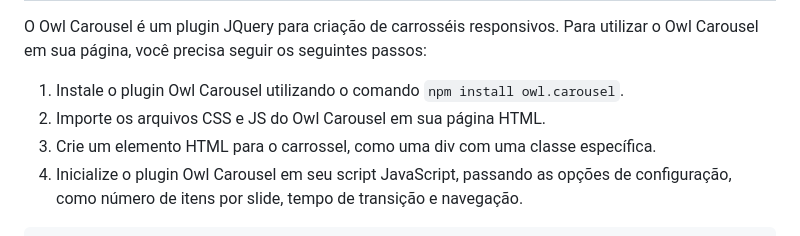
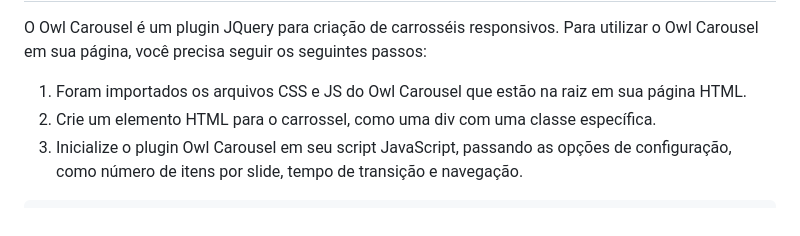
Before and after one commit to natharaujos/netflix-interface, a Markdown page: README.md, the part around the change. Rendered like a GitHub page.

```diff
--- a/README.md
+++ b/README.md
@@ -52,11 +52,7 @@ Recriando a interface da Netlflix, utilizando HTML, CSS, JavaScript, e alguns pl
     passos:
   </p>
   <ol>
-    <li>
-      Instale o plugin Owl Carousel utilizando o comando
-      <code>npm install owl.carousel</code>.
-    </li>
-    <li>Importe os arquivos CSS e JS do Owl Carousel em sua página HTML.</li>
+    <li>Foram importados os arquivos CSS e JS do Owl Carousel que estão na raiz em sua página HTML.</li>
     <li>
       Crie um elemento HTML para o carrossel, como uma div com uma classe
       específica.
```
